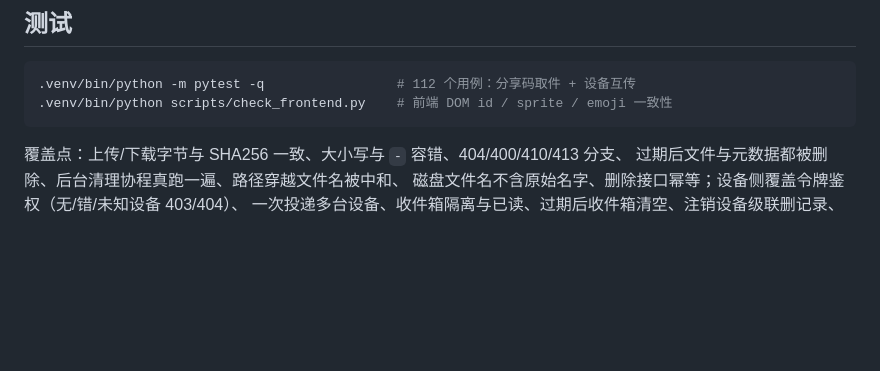
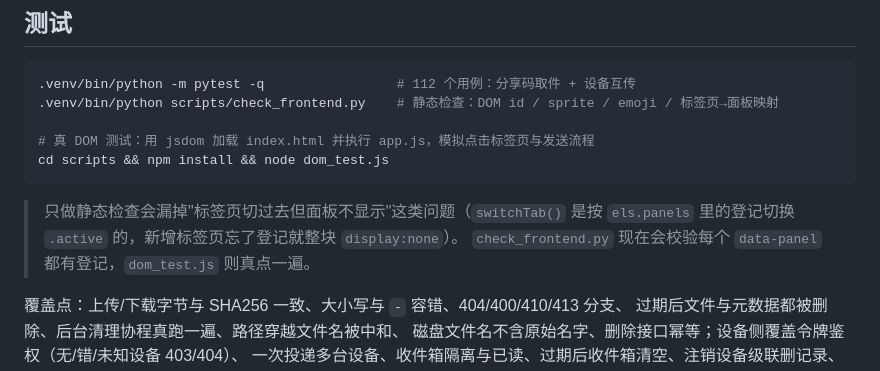
Before and after one commit to alexliu07/sharelink, a Markdown page: README.md, the part around the change. Rendered like a GitHub page; blank space fills up the shorter version.

Commit message:
docs: 补充前端真 DOM 测试与静态检查的说明

````diff
--- a/README.md
+++ b/README.md
@@ -122,8 +122,15 @@ curl -H "X-Device-Token: <目标设备 token>" http://127.0.0.1:8000/api/devices
 
 ```bash
 .venv/bin/python -m pytest -q                 # 112 个用例：分享码取件 + 设备互传
-.venv/bin/python scripts/check_frontend.py    # 前端 DOM id / sprite / emoji 一致性
+.venv/bin/python scripts/check_frontend.py    # 静态检查：DOM id / sprite / emoji / 标签页→面板映射
+
+# 真 DOM 测试：用 jsdom 加载 index.html 并执行 app.js，模拟点击标签页与发送流程
+cd scripts && npm install && node dom_test.js
 ```
+
+> 只做静态检查会漏掉"标签页切过去但面板不显示"这类问题（`switchTab()` 是按 `els.panels`
+> 里的登记切换 `.active` 的，新增标签页忘了登记就整块 `display:none`）。
+> `check_frontend.py` 现在会校验每个 `data-panel` 都有登记，`dom_test.js` 则真点一遍。
 
 覆盖点：上传/下载字节与 SHA256 一致、大小写与 `-` 容错、404/400/410/413 分支、
 过期后文件与元数据都被删除、后台清理协程真跑一遍、路径穿越文件名被中和、
````
